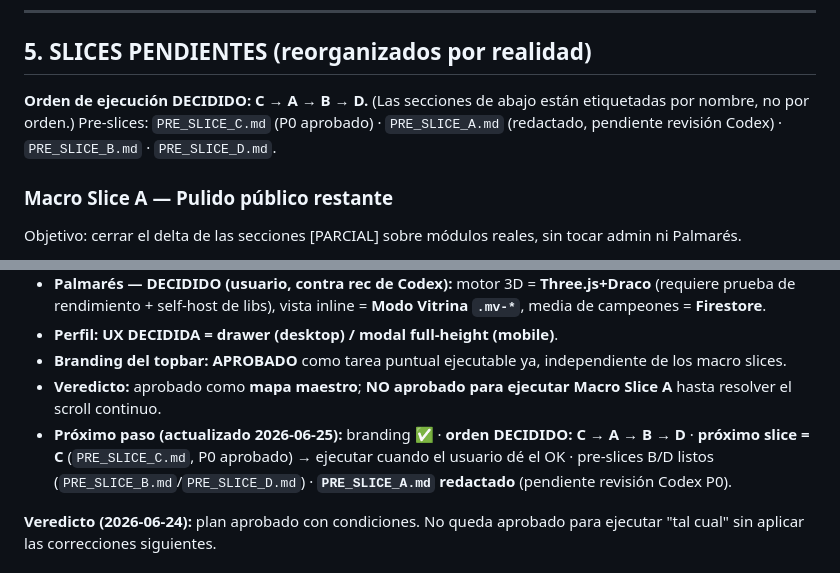
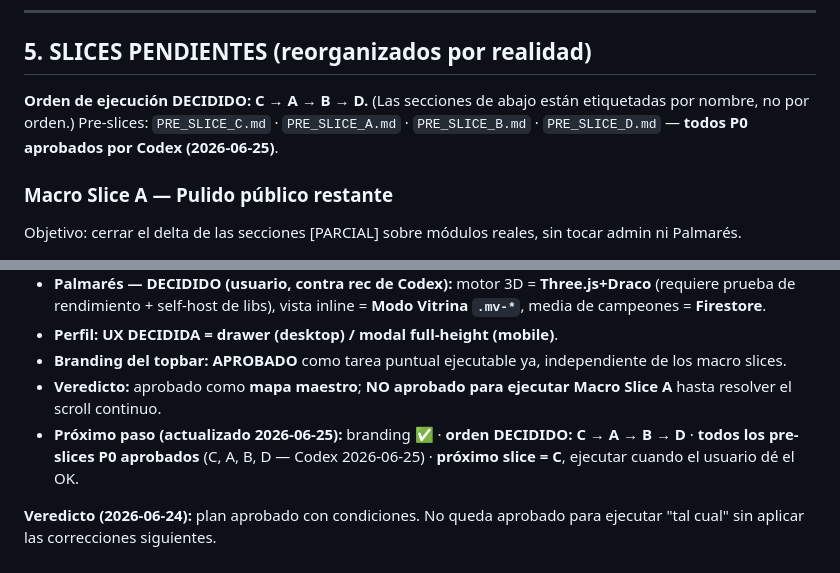
Before and after one commit to theperfectory-blip/tsc-web, a Markdown page: tsc-src/MIGRACION_MACRO_SLICES.md, 2 parts joined by grey strips. GitHub-like rendering.

```diff
--- a/tsc-src/MIGRACION_MACRO_SLICES.md
+++ b/tsc-src/MIGRACION_MACRO_SLICES.md
@@ -81,7 +81,7 @@ Leyenda: **[HECHO]** migrado y funcional · **[PARCIAL]** base migrada, falta pu
 
 ## 5. SLICES PENDIENTES (reorganizados por realidad)
 
-**Orden de ejecución DECIDIDO: C → A → B → D.** (Las secciones de abajo están etiquetadas por nombre, no por orden.) Pre-slices: `PRE_SLICE_C.md` (P0 aprobado) · `PRE_SLICE_A.md` (redactado, pendiente revisión Codex) · `PRE_SLICE_B.md` · `PRE_SLICE_D.md`.
+**Orden de ejecución DECIDIDO: C → A → B → D.** (Las secciones de abajo están etiquetadas por nombre, no por orden.) Pre-slices: `PRE_SLICE_C.md` · `PRE_SLICE_A.md` · `PRE_SLICE_B.md` · `PRE_SLICE_D.md` — **todos P0 aprobados por Codex (2026-06-25)**.
 
 ### Macro Slice A — Pulido público restante
 Objetivo: cerrar el delta de las secciones [PARCIAL] sobre módulos reales, sin tocar admin ni Palmarés.
@@ -162,7 +162,7 @@ Cambiar el logo del topbar por el isotipo nuevo, sin mover nada más.
 - **Perfil: UX DECIDIDA = drawer (desktop) / modal full-height (mobile)**.
 - **Branding del topbar: APROBADO** como tarea puntual ejecutable ya, independiente de los macro slices.
 - **Veredicto:** aprobado como **mapa maestro**; **NO aprobado para ejecutar Macro Slice A** hasta resolver el scroll continuo.
-- **Próximo paso (actualizado 2026-06-25):** branding ✅ · **orden DECIDIDO: C → A → B → D** · **próximo slice = C** (`PRE_SLICE_C.md`, P0 aprobado) → ejecutar cuando el usuario dé el OK · pre-slices B/D listos (`PRE_SLICE_B.md`/`PRE_SLICE_D.md`) · **`PRE_SLICE_A.md` redactado** (pendiente revisión Codex P0).
+- **Próximo paso (actualizado 2026-06-25):** branding ✅ · **orden DECIDIDO: C → A → B → D** · **todos los pre-slices P0 aprobados** (C, A, B, D — Codex 2026-06-25) · **próximo slice = C**, ejecutar cuando el usuario dé el OK.
 
 **Veredicto (2026-06-24):** plan aprobado con condiciones. No queda aprobado para ejecutar "tal cual" sin aplicar las correcciones siguientes.
 
```
Also changed, not shown: tsc-src/PRE_SLICE_A.md (+22 -10 lines), tsc-src/PRE_SLICE_D.md (+1 -1 lines).
